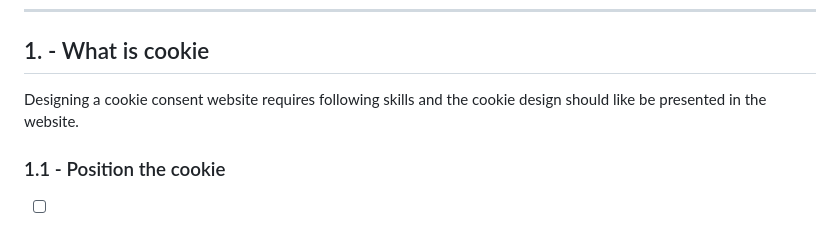
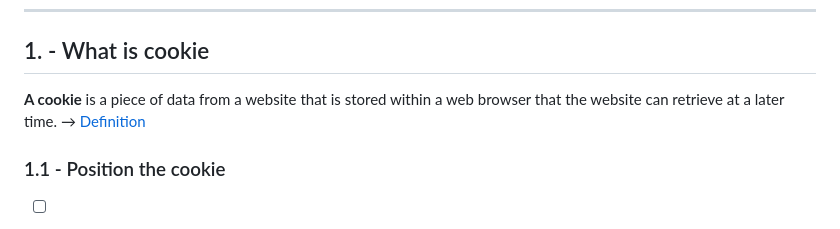
Before and after one commit to shiuandai/Cookie-Consent, a Markdown page: README.md, the part around the change. Rendered like a GitHub page.

```diff
--- a/README.md
+++ b/README.md
@@ -31,7 +31,7 @@ I start the Scrimba Module 5 course- Essential JavaScript Concepts and learn how
 
 ## 1. - What is cookie
 
-Designing a cookie consent website requires following skills and the cookie design should like be presented in the website.
+**A cookie** is a piece of data from a website that is stored within a web browser that the website can retrieve at a later time. → [Definition](https://www.trendmicro.com/vinfo/us/security/definition/cookies)
 
 ### 1.1 - Position the cookie
 
```
